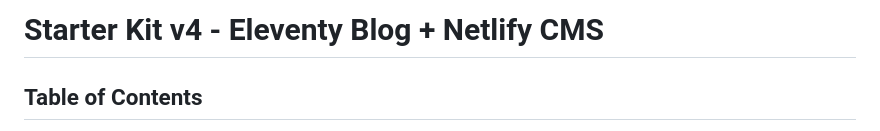
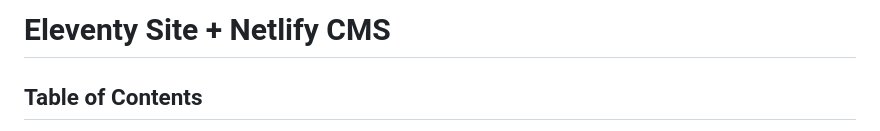
Before and after one commit to kinkeadian25/ChaosBayWebsite, a Markdown page: README.md, the part around the change. GitHub-like rendering.

```diff
--- a/README.md
+++ b/README.md
@@ -1,4 +1,4 @@
-# Starter Kit v4 - Eleventy Blog + Netlify CMS
+# Eleventy Site + Netlify CMS
 
 ## Table of Contents
 
```
